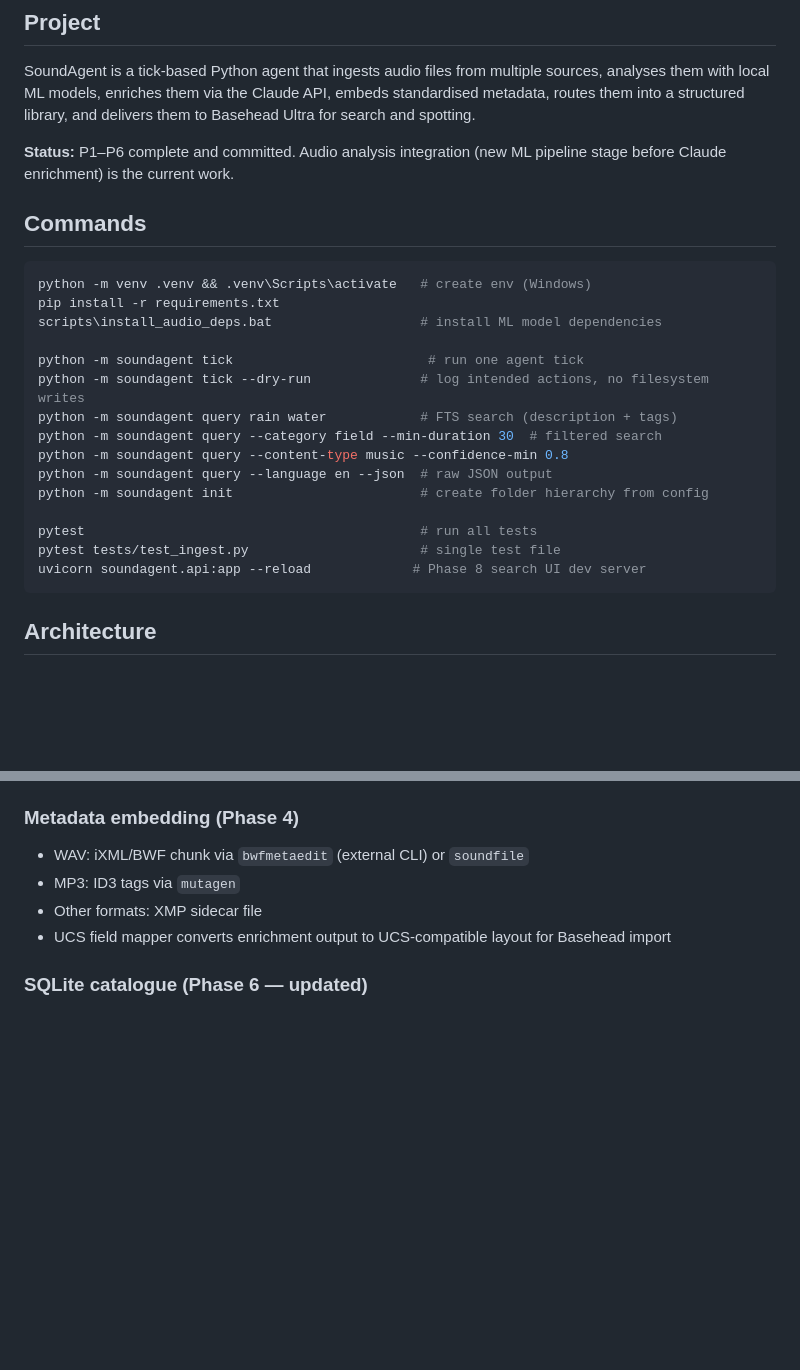
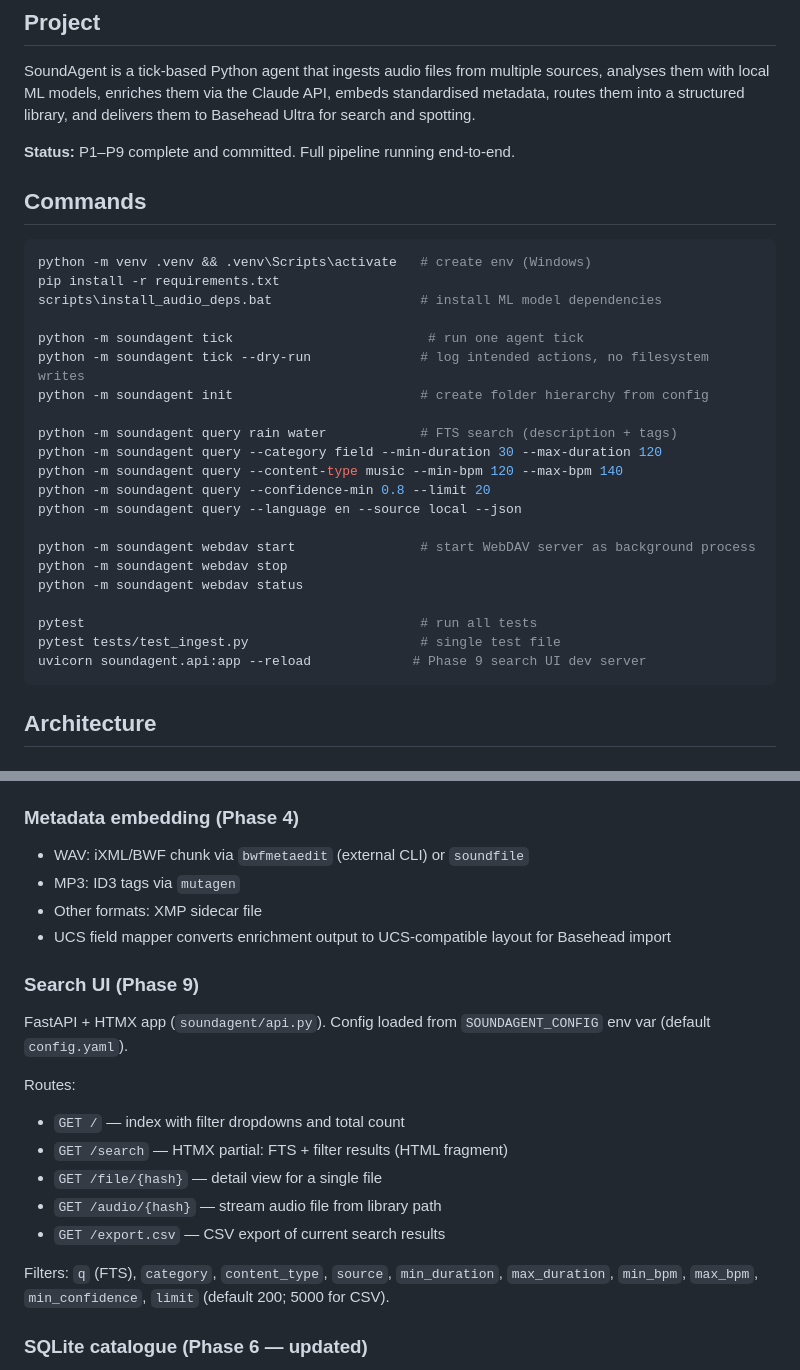
Before and after one commit to Gombassa/SoundAgent, a Markdown page: CLAUDE.md, 2 parts joined by grey strips. Drawn GitHub-style; blank space fills up the shorter version.

Commit message:
docs: update CLAUDE.md to reflect P1-P9 complete state
- Fix status line (was stale at P1-P6)
- Add webdav CLI commands
- Expand query examples with all filter flags
- Fix Phase 8 -> Phase 9 label on uvicorn command
- Add Search UI (Phase 9) architecture section documenting all routes and filters

Co-Authored-By: Claude Sonnet 4.6 <noreply@anthropic.com>

````diff
--- a/CLAUDE.md
+++ b/CLAUDE.md
@@ -6,7 +6,7 @@ This file provides guidance to Claude Code (claude.ai/code) when working with co
 
 SoundAgent is a tick-based Python agent that ingests audio files from multiple sources, analyses them with local ML models, enriches them via the Claude API, embeds standardised metadata, routes them into a structured library, and delivers them to Basehead Ultra for search and spotting.
 
-**Status:** P1–P6 complete and committed. Audio analysis integration (new ML pipeline stage before Claude enrichment) is the current work.
+**Status:** P1–P9 complete and committed. Full pipeline running end-to-end.
 
 ## Commands
 
@@ -17,15 +17,21 @@ scripts\install_audio_deps.bat                   # install ML model dependencies
 
 python -m soundagent tick                         # run one agent tick
 python -m soundagent tick --dry-run              # log intended actions, no filesystem writes
+python -m soundagent init                        # create folder hierarchy from config
+
 python -m soundagent query rain water            # FTS search (description + tags)
-python -m soundagent query --category field --min-duration 30  # filtered search
-python -m soundagent query --content-type music --confidence-min 0.8
-python -m soundagent query --language en --json  # raw JSON output
-python -m soundagent init                        # create folder hierarchy from config
+python -m soundagent query --category field --min-duration 30 --max-duration 120
+python -m soundagent query --content-type music --min-bpm 120 --max-bpm 140
+python -m soundagent query --confidence-min 0.8 --limit 20
+python -m soundagent query --language en --source local --json
+
+python -m soundagent webdav start                # start WebDAV server as background process
+python -m soundagent webdav stop
+python -m soundagent webdav status
 
 pytest                                           # run all tests
 pytest tests/test_ingest.py                      # single test file
-uvicorn soundagent.api:app --reload             # Phase 8 search UI dev server
+uvicorn soundagent.api:app --reload             # Phase 9 search UI dev server
 ```
 
 ## Architecture
@@ -134,6 +140,19 @@ audio_analysis:
 - Other formats: XMP sidecar file
 - UCS field mapper converts enrichment output to UCS-compatible layout for Basehead import
 
+### Search UI (Phase 9)
+
+FastAPI + HTMX app (`soundagent/api.py`). Config loaded from `SOUNDAGENT_CONFIG` env var (default `config.yaml`).
+
+Routes:
+- `GET /` — index with filter dropdowns and total count
+- `GET /search` — HTMX partial: FTS + filter results (HTML fragment)
+- `GET /file/{hash}` — detail view for a single file
+- `GET /audio/{hash}` — stream audio file from library path
+- `GET /export.csv` — CSV export of current search results
+
+Filters: `q` (FTS), `category`, `content_type`, `source`, `min_duration`, `max_duration`, `min_bpm`, `max_bpm`, `min_confidence`, `limit` (default 200; 5000 for CSV).
+
 ### SQLite catalogue (Phase 6 — updated)
 
 `soundlibrary.db` in `library_root`. Primary key is SHA-256 hash. Tables: `files`, `enrichment`, `ingest_log`. FTS5 virtual table `fts_search` indexes `description + tags + usage_suggestions + notes`; kept in sync via triggers. `_migrate()` in `Catalogue._init_schema()` handles schema evolution via `ALTER TABLE` for new columns + FTS5 rebuild. `open_catalogue(library_root)` is the public entry point.
````
